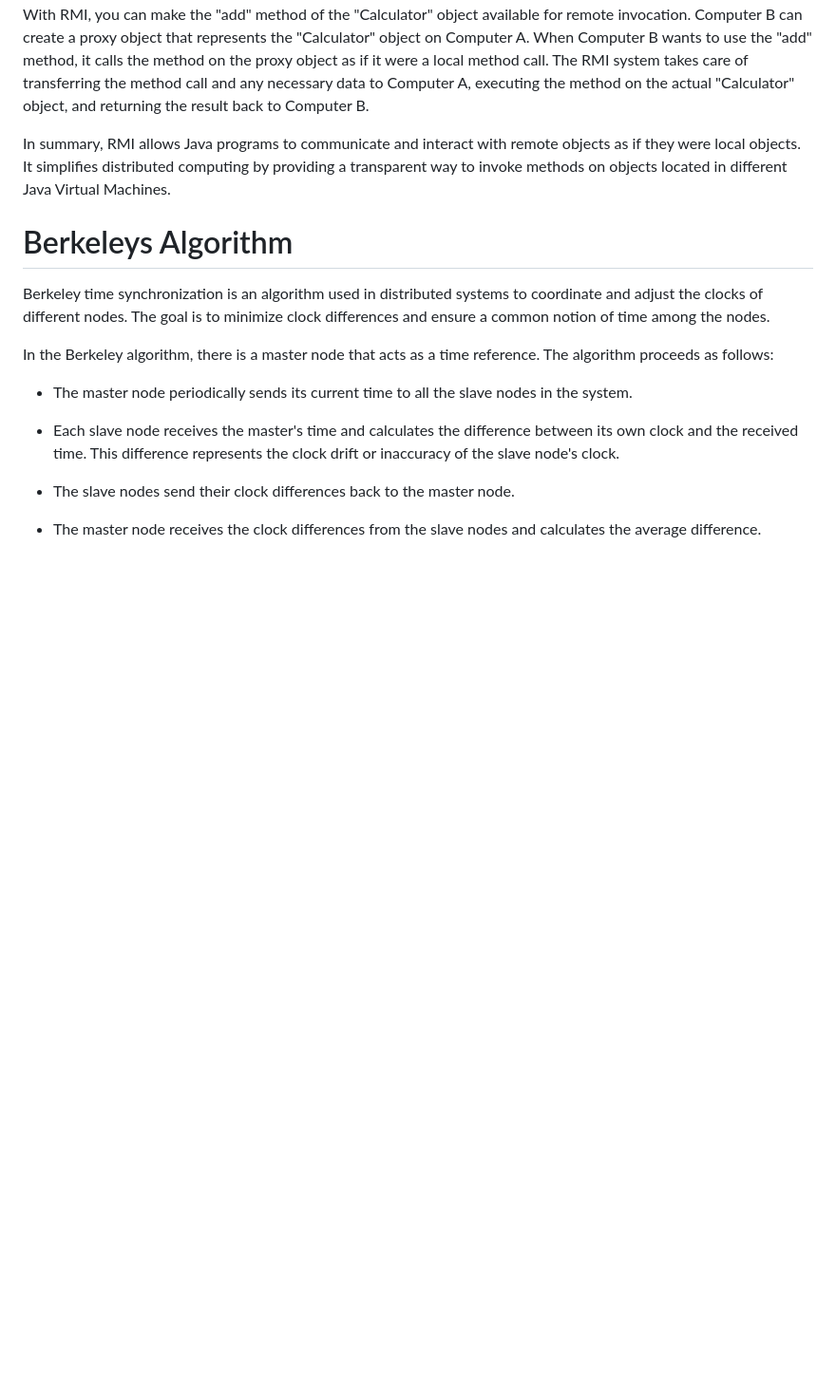
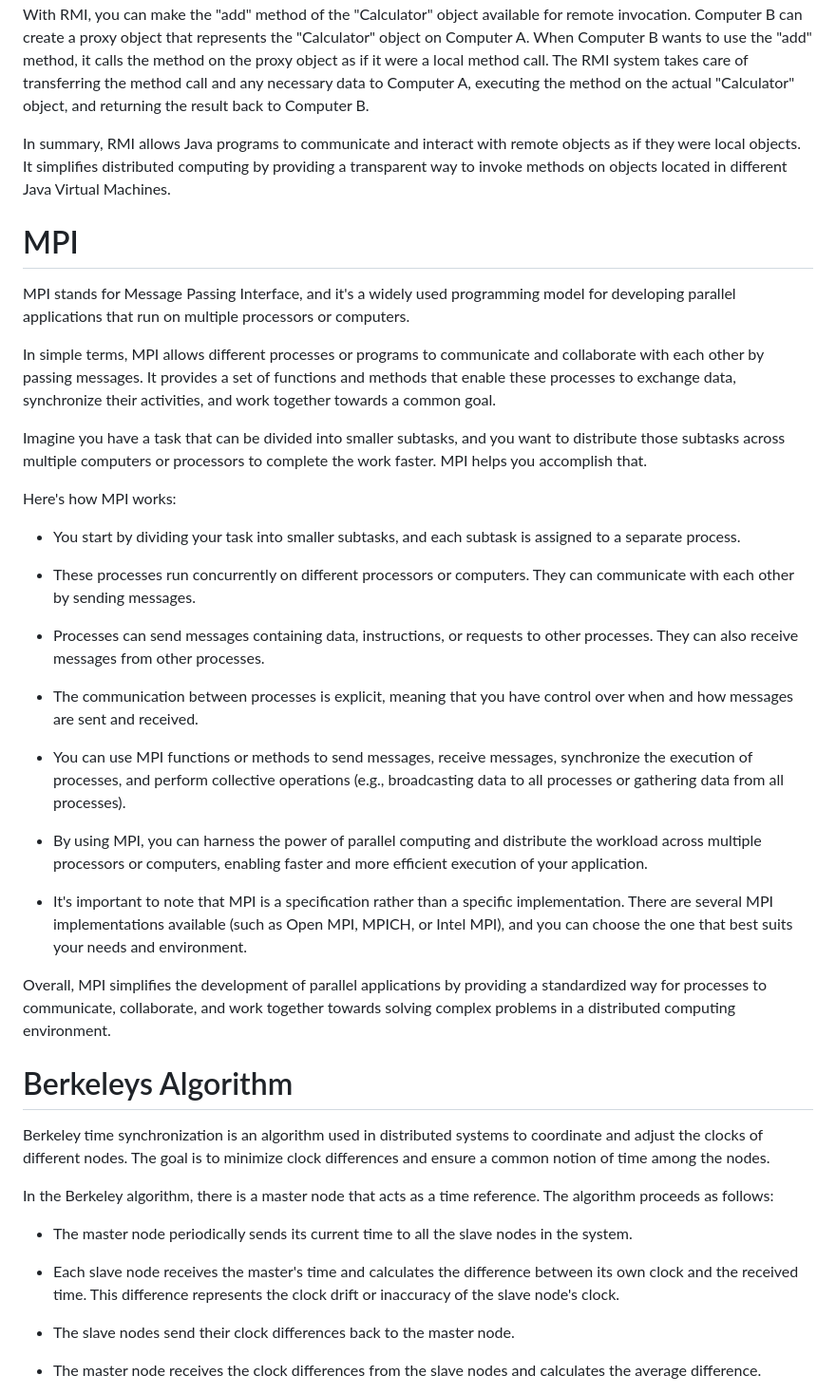
Before and after one commit to Kedar-Khedkar/Assignments-DS, a Markdown page: Readme.md, the part around the change. Shown at 95% size. GitHub-like rendering; blank space fills up the shorter version.

Commit message:
Add: comments

```diff
--- a/Readme.md
+++ b/Readme.md
@@ -12,6 +12,31 @@ With RMI, you can make the "add" method of the "Calculator" object available for
 <br>
 
 In summary, RMI allows Java programs to communicate and interact with remote objects as if they were local objects. It simplifies distributed computing by providing a transparent way to invoke methods on objects located in different Java Virtual Machines.
+
+# MPI
+MPI stands for Message Passing Interface, and it's a widely used programming model for developing parallel applications that run on multiple processors or computers.
+
+In simple terms, MPI allows different processes or programs to communicate and collaborate with each other by passing messages. It provides a set of functions and methods that enable these processes to exchange data, synchronize their activities, and work together towards a common goal.
+
+Imagine you have a task that can be divided into smaller subtasks, and you want to distribute those subtasks across multiple computers or processors to complete the work faster. MPI helps you accomplish that.
+
+Here's how MPI works:
+
+- You start by dividing your task into smaller subtasks, and each subtask is assigned to a separate process.
+
+- These processes run concurrently on different processors or computers. They can communicate with each other by sending messages.
+
+- Processes can send messages containing data, instructions, or requests to other processes. They can also receive messages from other processes.
+
+- The communication between processes is explicit, meaning that you have control over when and how messages are sent and received.
+
+- You can use MPI functions or methods to send messages, receive messages, synchronize the execution of processes, and perform collective operations (e.g., broadcasting data to all processes or gathering data from all processes).
+
+- By using MPI, you can harness the power of parallel computing and distribute the workload across multiple processors or computers, enabling faster and more efficient execution of your application.
+
+- It's important to note that MPI is a specification rather than a specific implementation. There are several MPI implementations available (such as Open MPI, MPICH, or Intel MPI), and you can choose the one that best suits your needs and environment.
+
+Overall, MPI simplifies the development of parallel applications by providing a standardized way for processes to communicate, collaborate, and work together towards solving complex problems in a distributed computing environment.
 # Berkeleys Algorithm
 Berkeley time synchronization is an algorithm used in distributed systems to coordinate and adjust the clocks of different nodes. The goal is to minimize clock differences and ensure a common notion of time among the nodes.
 
```
